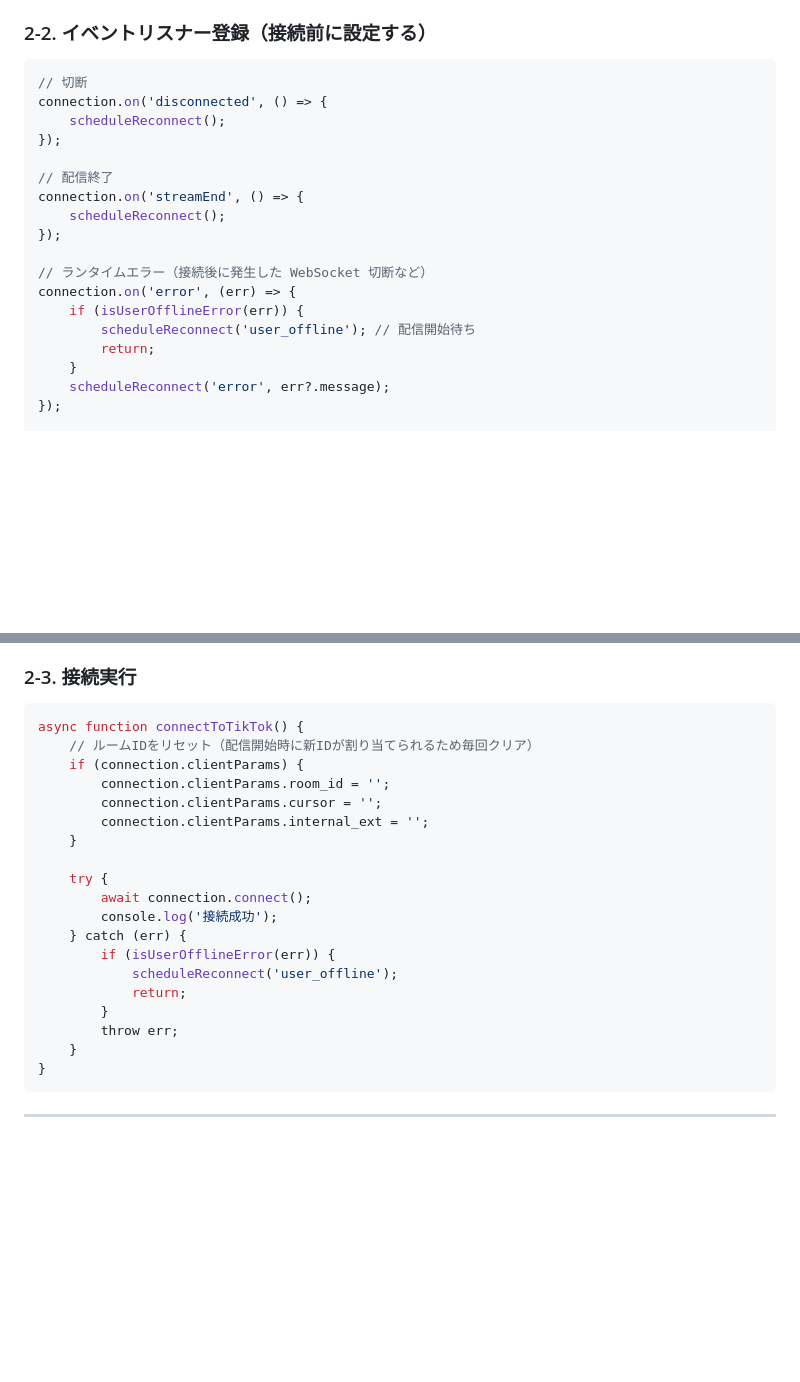
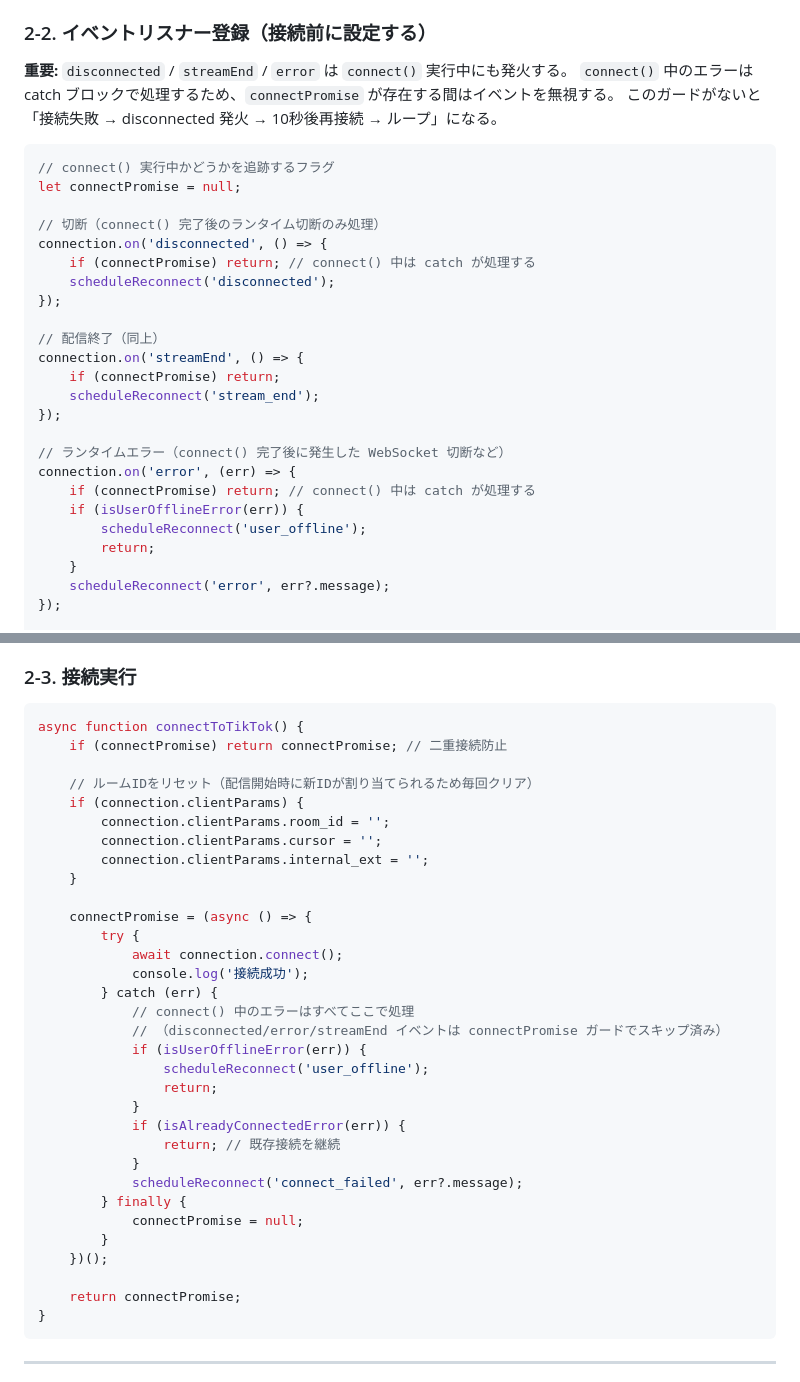
Before and after one commit to graphica-live/live-sidestage, a Markdown page: live-sidestage-desktop/docs/tiktok-live-connector-guide.md, 2 parts joined by grey strips. GitHub-like rendering; blank space fills up the shorter version.

Commit message:
fix: add connectPromise guard to prevent 10s reconnect loop

````diff
--- a/live-sidestage-desktop/docs/tiktok-live-connector-guide.md
+++ b/live-sidestage-desktop/docs/tiktok-live-connector-guide.md
@@ -61,21 +61,31 @@ const connection = new WebcastPushConnection('@username', {
 
 ### 2-2. イベントリスナー登録（接続前に設定する）
 
+**重要:** `disconnected` / `streamEnd` / `error` は `connect()` 実行中にも発火する。
+`connect()` 中のエラーは catch ブロックで処理するため、`connectPromise` が存在する間はイベントを無視する。
+このガードがないと「接続失敗 → disconnected 発火 → 10秒後再接続 → ループ」になる。
+
 ```js
-// 切断
+// connect() 実行中かどうかを追跡するフラグ
+let connectPromise = null;
+
+// 切断（connect() 完了後のランタイム切断のみ処理）
 connection.on('disconnected', () => {
-    scheduleReconnect();
+    if (connectPromise) return; // connect() 中は catch が処理する
+    scheduleReconnect('disconnected');
 });
 
-// 配信終了
+// 配信終了（同上）
 connection.on('streamEnd', () => {
-    scheduleReconnect();
+    if (connectPromise) return;
+    scheduleReconnect('stream_end');
 });
 
-// ランタイムエラー（接続後に発生した WebSocket 切断など）
+// ランタイムエラー（connect() 完了後に発生した WebSocket 切断など）
 connection.on('error', (err) => {
+    if (connectPromise) return; // connect() 中は catch が処理する
     if (isUserOfflineError(err)) {
-        scheduleReconnect('user_offline'); // 配信開始待ち
+        scheduleReconnect('user_offline');
         return;
     }
     scheduleReconnect('error', err?.message);
@@ -133,6 +143,8 @@ connection.on('roomUser', (data) => {
 
 ```js
 async function connectToTikTok() {
+    if (connectPromise) return connectPromise; // 二重接続防止
+
     // ルームIDをリセット（配信開始時に新IDが割り当てられるため毎回クリア）
     if (connection.clientParams) {
         connection.clientParams.room_id = '';
@@ -140,16 +152,27 @@ async function connectToTikTok() {
         connection.clientParams.internal_ext = '';
     }
 
-    try {
-        await connection.connect();
-        console.log('接続成功');
-    } catch (err) {
-        if (isUserOfflineError(err)) {
-            scheduleReconnect('user_offline');
-            return;
+    connectPromise = (async () => {
+        try {
+            await connection.connect();
+            console.log('接続成功');
+        } catch (err) {
+            // connect() 中のエラーはすべてここで処理
+            // （disconnected/error/streamEnd イベントは connectPromise ガードでスキップ済み）
+            if (isUserOfflineError(err)) {
+                scheduleReconnect('user_offline');
+                return;
+            }
+            if (isAlreadyConnectedError(err)) {
+                return; // 既存接続を継続
+            }
+            scheduleReconnect('connect_failed', err?.message);
+        } finally {
+            connectPromise = null;
         }
-        throw err;
-    }
+    })();
+
+    return connectPromise;
 }
 ```
 
````
Also changed, not shown: other parts of live-sidestage-desktop/docs/tiktok-live-connector-guide.md (+22 -20 lines).
